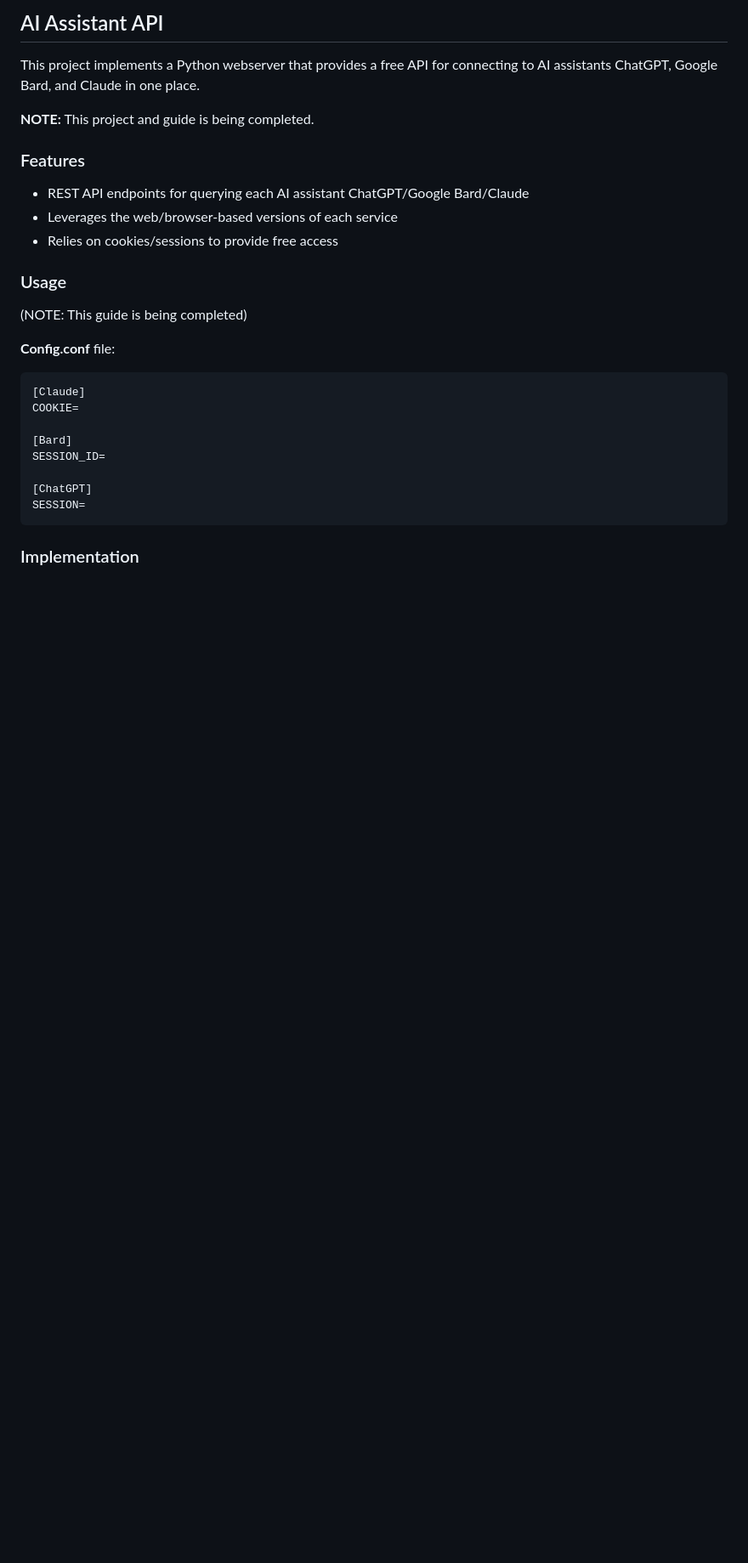
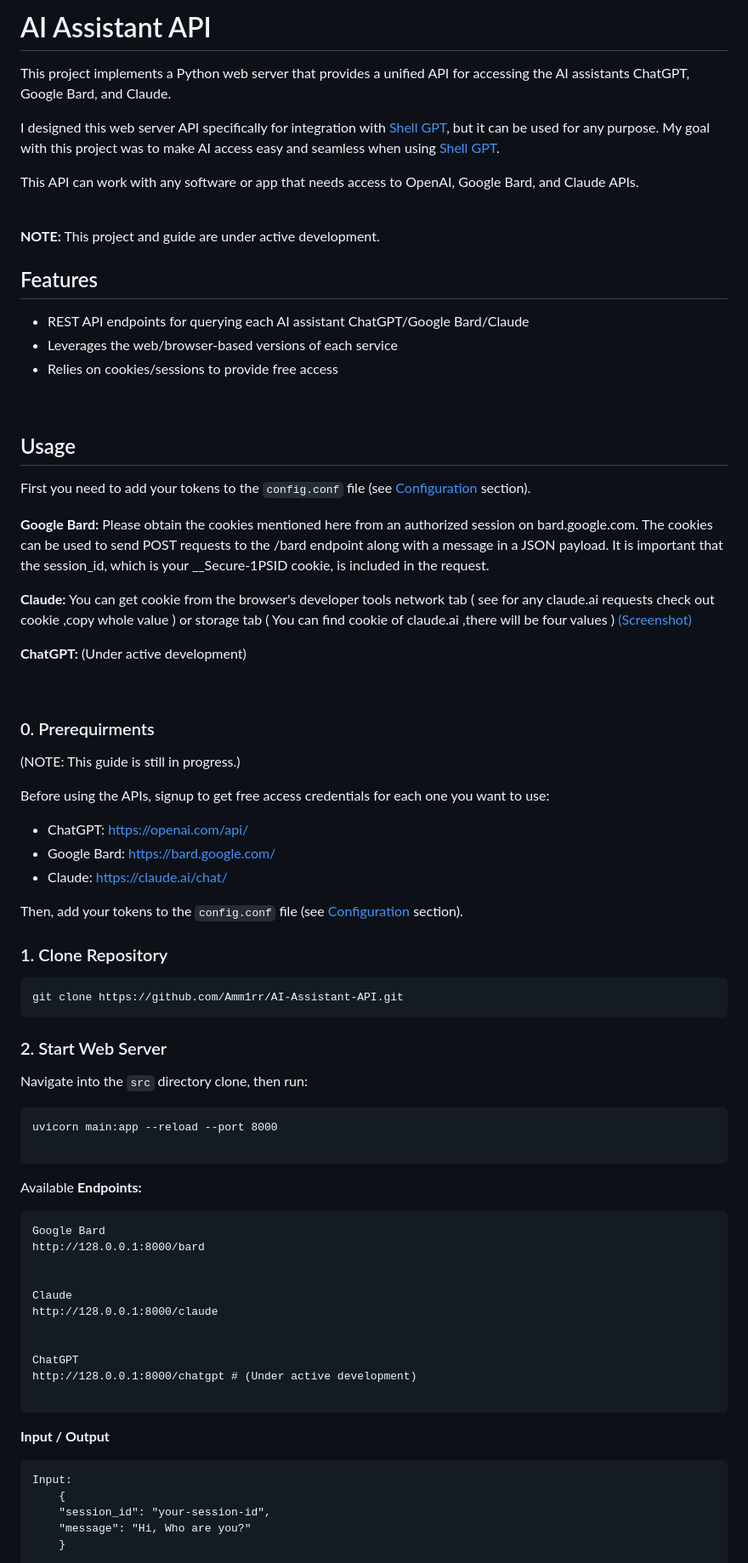
Before and after one commit to Amm1rr/WebAI-to-API, a Markdown page: README.MD, the part around the change printed below. Shown: that part at 85% size. Drawn GitHub-style; blank space fills up the shorter version.

Commit message:
+ README.MD Updated + A screenshot added

````diff
--- a/README.MD
+++ b/README.MD
@@ -1,33 +1,86 @@
-## AI Assistant API
+# AI Assistant API
 
-This project implements a Python webserver that provides a free API for connecting to AI assistants ChatGPT, Google Bard, and Claude in one place.
+This project implements a Python web server that provides a unified API for accessing the AI assistants ChatGPT, Google Bard, and Claude.
 
-**NOTE:** This project and guide is being completed.
+I designed this web server API specifically for integration with [Shell GPT](https://github.com/TheR1D/shell_gpt/), but it can be used for any purpose. My goal with this project was to make AI access easy and seamless when using [Shell GPT](https://github.com/TheR1D/shell_gpt/).
+
+This API can work with any software or app that needs access to OpenAI, Google Bard, and Claude APIs.
+
+<br>
+
+**NOTE:** This project and guide are under active development.
 
 
 
-### Features
+## Features
 
 - REST API endpoints for querying each AI assistant ChatGPT/Google Bard/Claude
 - Leverages the web/browser-based versions of each service
 - Relies on cookies/sessions to provide free access
 
-### Usage
+<br>
 
-(NOTE: This guide is being completed)
+## Usage
 
-**Config.conf** file:
+First you need to add your tokens to the `config.conf` file (see [Configuration](#Configuration) section).
+
+**Google Bard:** Please obtain the cookies mentioned here from an authorized session on bard.google.com. The cookies can be used to
+send POST requests to the /bard endpoint along with a message in a JSON payload. It is important that the session_id,
+which is your __Secure-1PSID cookie, is included in the request.
+
+**Claude:** You can get cookie from the browser's developer tools network tab ( see for any claude.ai requests check out cookie ,copy whole value ) or storage tab ( You can find cookie of claude.ai ,there will be four values ) [(Screenshot)](assets/Claude-Cookie.png)
+
+**ChatGPT:** (Under active development)
+
+<br>
+
+### 0. Prerequirments
+
+(NOTE: This guide is still in progress.)
+
+Before using the APIs, signup to get free access credentials for each one you want to use:
+
+- ChatGPT: https://openai.com/api/
+- Google Bard: https://bard.google.com/
+- Claude: https://claude.ai/chat/
+
+Then, add your tokens to the `config.conf` file (see [Configuration](#Configuration) section).
+
+
+### 1. Clone Repository
 ```
-[Claude]
-COOKIE=
+git clone https://github.com/Amm1rr/AI-Assistant-API.git
+```
 
-[Bard]
-SESSION_ID=
+### 2. Start Web Server
+Navigate into the `src` directory clone, then run:
 
-[ChatGPT]
-SESSION=
+```
+uvicorn main:app --reload --port 8000
+
+```
+
+Available **Endpoints:**
+```
+Google Bard
+http://128.0.0.1:8000/bard
+
+
+Claude
+http://128.0.0.1:8000/claude
+
+
+ChatGPT
+http://128.0.0.1:8000/chatgpt # (Under active development)
+
 ```
 
 
-### Implementation
+**Input / Output**
+```
+Input:
+    {
+    "session_id": "your-session-id",
+    "message": "Hi, Who are you?"
+    }
 
````
Also changed, not shown: other parts of README.MD (+46 -2 lines), assets/Claude-Cookie.png (added).
